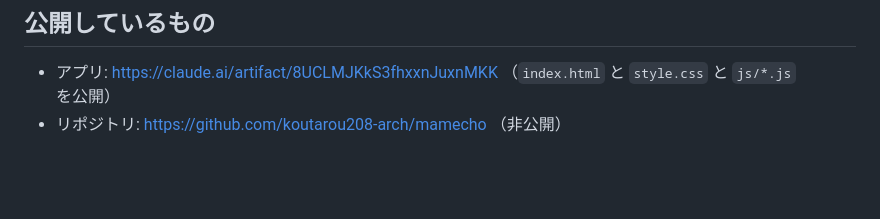
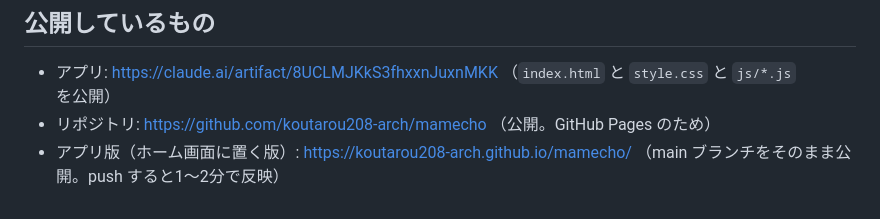
Before and after one commit to koutarou208-arch/mamecho, a Markdown page: CLAUDE.md, the part around the change. GitHub-like rendering; blank space fills up the shorter version.

Commit message:
CLAUDE.md の公開先の説明を今の状態に合わせる
Co-Authored-By: Claude Opus 5.5 <noreply@anthropic.com>
Claude-Session: https://claude.ai/code/session_01DNZeHcwMGqC9XH9cAmDTn6

```diff
--- a/CLAUDE.md
+++ b/CLAUDE.md
@@ -51,4 +51,5 @@
 ## 公開しているもの
 
 - アプリ: https://claude.ai/artifact/8UCLMJKkS3fhxxnJuxnMKK （`index.html` と `style.css` と `js/*.js` を公開）
-- リポジトリ: https://github.com/koutarou208-arch/mamecho （非公開）
+- リポジトリ: https://github.com/koutarou208-arch/mamecho （公開。GitHub Pages のため）
+- アプリ版（ホーム画面に置く版）: https://koutarou208-arch.github.io/mamecho/ （main ブランチをそのまま公開。push すると1〜2分で反映）
```
